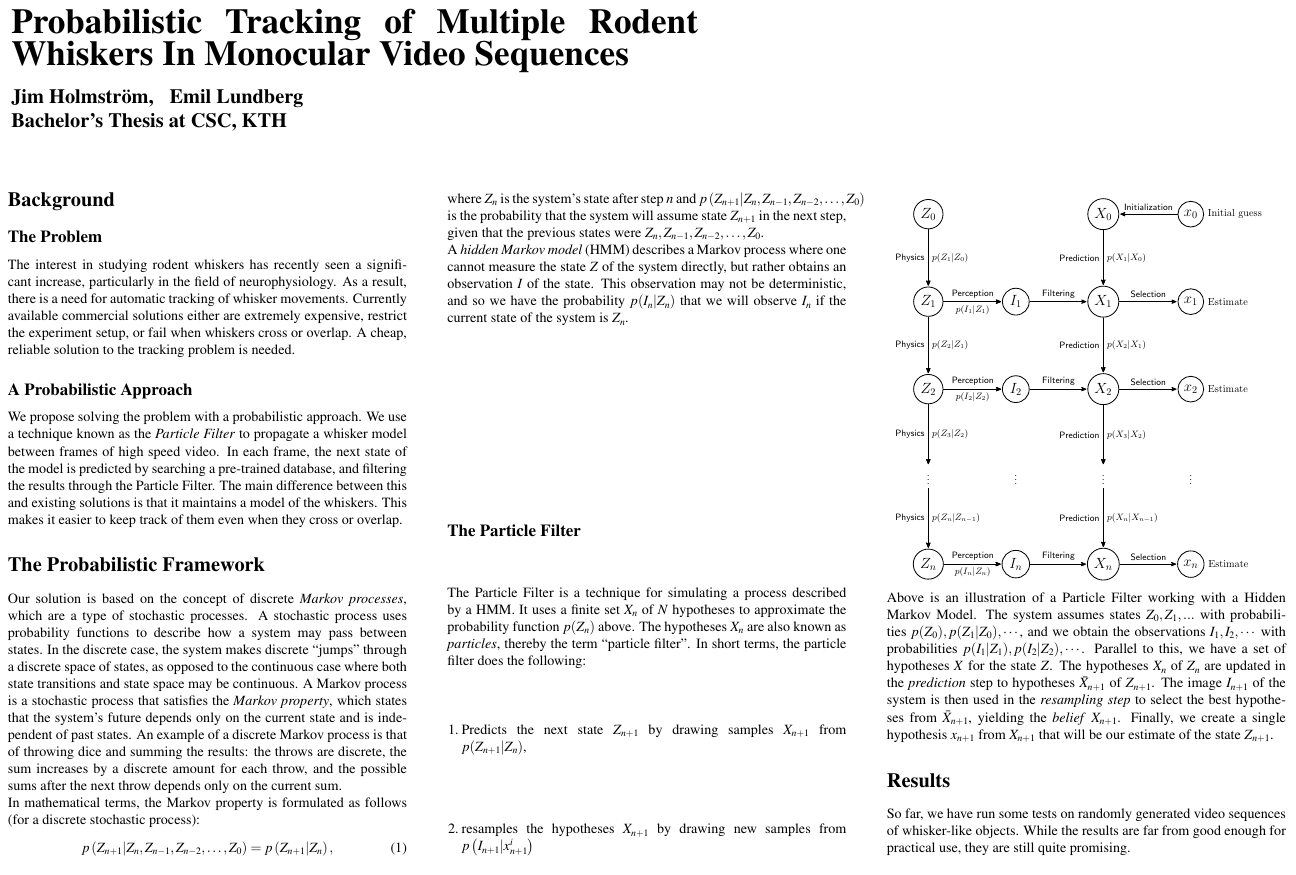
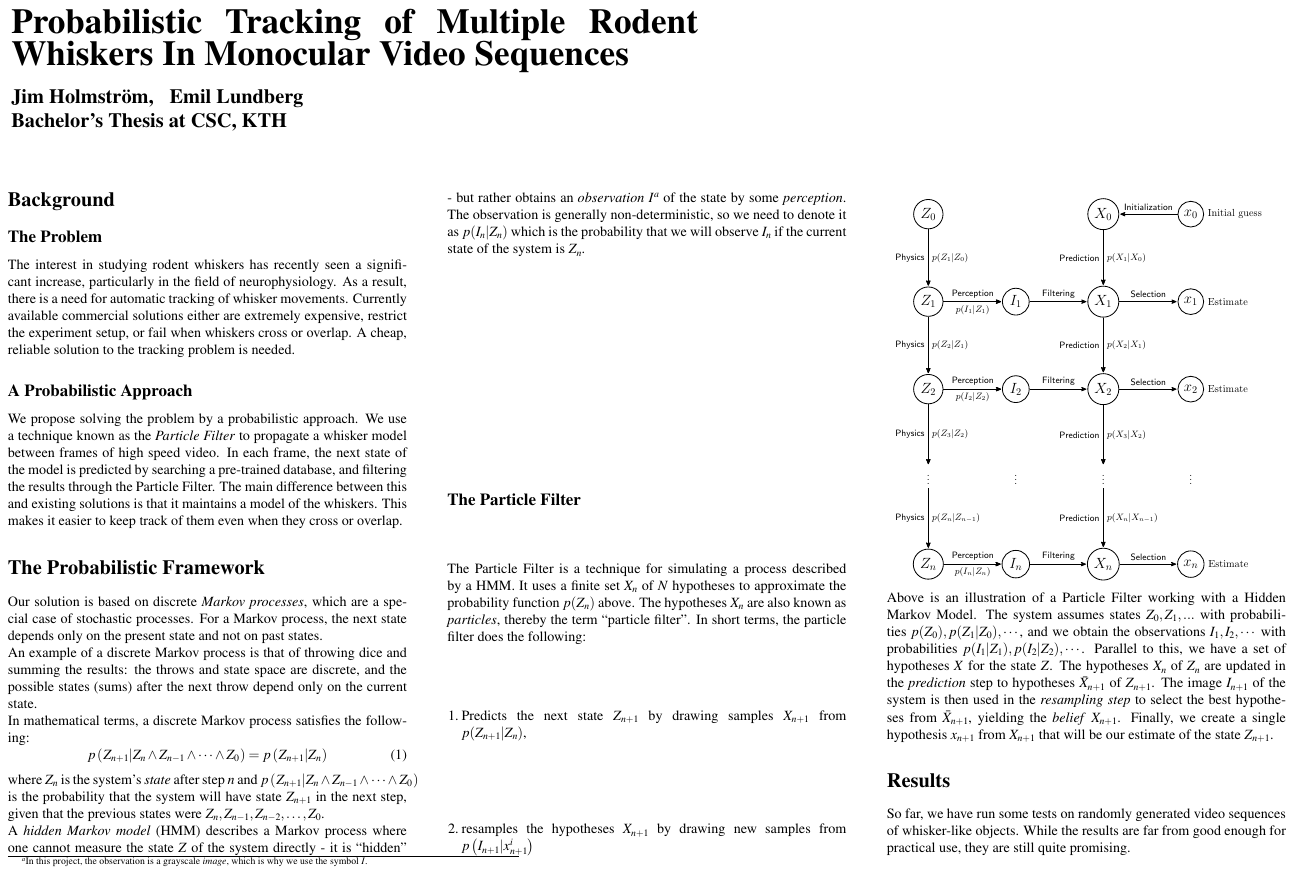
Before and after one commit to Jim-Holmstroem/WhiskerTracking, a LaTeX poster (report/poster/a0poster.tex, which reads report/poster/markov.tex): the whole page. The pictures show the PDF file report/poster/a0poster.pdf that the author committed with the source.

Commit message:
Revised markov.tex with Jim

```diff
--- a/report/poster/markov.tex
+++ b/report/poster/markov.tex
@@ -1,14 +1,15 @@
 \section*{The Probabilistic Framework}
+Our solution is based on discrete \emph{Markov processes}, which are a special case of stochastic processes. For a Markov process, the next state depends only on the present state and not on past states.
 
-Our solution is based on the concept of discrete \emph{Markov processes}, which are a type of stochastic processes. A stochastic process uses probability functions to describe how a system may pass between states. In the discrete case, the system makes discrete ``jumps'' through a discrete space of states, as opposed to the continuous case where both state transitions and state space may be continuous. A Markov process is a stochastic process that satisfies the \emph{Markov property}, which states that the system's future depends only on the current state and is independent of past states. An example of a discrete Markov process is that of throwing dice and summing the results: the throws are discrete, the sum increases by a discrete amount for each throw, and the possible sums after the next throw depends only on the current sum.
+An example of a discrete Markov process is that of throwing dice and summing the results: the throws and state space are discrete, and the possible states (sums) after the next throw depend only on the current state.
 
-In mathematical terms, the Markov property is formulated as follows (for a discrete stochastic process):
+In mathematical terms, a discrete Markov process satisfies the following:
 \begin{equation}
-  p\left(Z_{n+1}|Z_n, Z_{n-1}, Z_{n-2}, \dots, Z_0\right) = p\left(Z_{n+1}|Z_n\right),
+ \cprob{Z_{n+1}}{Z_n \wedge Z_{n-1} \wedge \dots \wedge Z_0} = \cprob{Z_{n+1}}{Z_n}
 \end{equation}
-where $Z_n$ is the system's state after step $n$ and $p\left(Z_{n+1}|Z_n, Z_{n-1}, Z_{n-2}, \dots, Z_0\right)$ is the probability that the system will assume state $Z_{n+1}$ in the next step, given that the previous states were $Z_n, Z_{n-1}, Z_{n-2}, \dots, Z_0$.
+where $Z_n$ is the system's \emph{state} after step $n$ and $\cprob{Z_{n+1}}{Z_n \wedge Z_{n-1} \wedge \dots \wedge Z_0}$ is the probability that the system will have state $Z_{n+1}$ in the next step, given that the previous states were $Z_n, Z_{n-1}, Z_{n-2}, \dots, Z_0$.
 
-A \emph{hidden Markov model} (HMM) describes a Markov process where one cannot measure the state $Z$ of the system directly, but rather obtains an observation $I$ of the state. This observation may not be deterministic, and so we have the probability $p(I_n|Z_n)$ that we will observe $I_n$ if the current state of the system is $Z_n$.
+A \emph{hidden Markov model} (HMM) describes a Markov process where one cannot measure the state $Z$ of the system directly - it is ``hidden'' - but rather obtains an \emph{observation} $I$\footnote{In this project, the observation is a grayscale \emph{image}, which is why we use the symbol $I$.}  of the state by some \emph{perception}. The observation is generally non-deterministic, so we need to denote it as $p(I_n|Z_n)$ which is the probability that we will observe $I_n$ if the current state of the system is $Z_n$.
 
 \subsection*{The Particle Filter}
 The Particle Filter is a technique for simulating a process described by a HMM. It uses a finite set $X_n$ of $N$ hypotheses to approximate the probability function $p(Z_n)$ above. The hypotheses $X_n$ are also known as \emph{particles}, thereby the term ``particle filter''. In short terms, the particle filter does the following:
```
Also changed, not shown: report/poster/a0poster.tex (+8 -0 lines), report/poster/a0poster.pdf.
